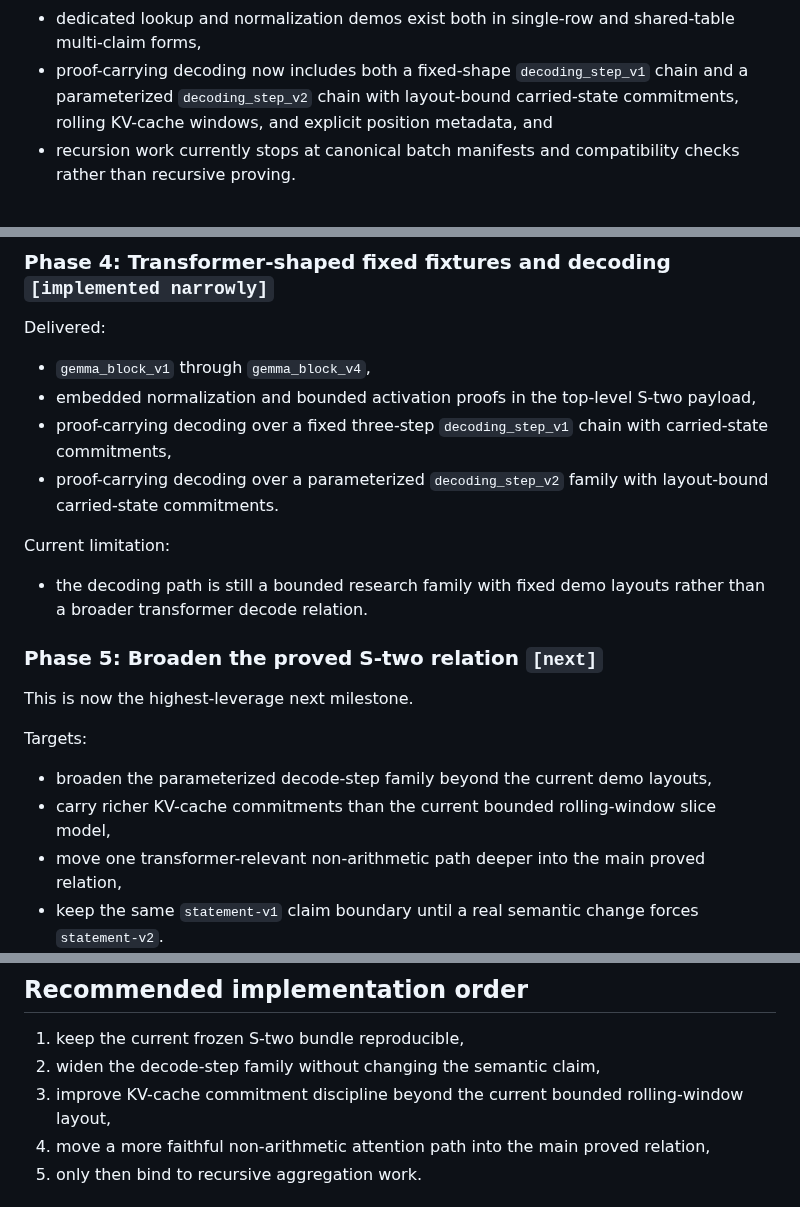
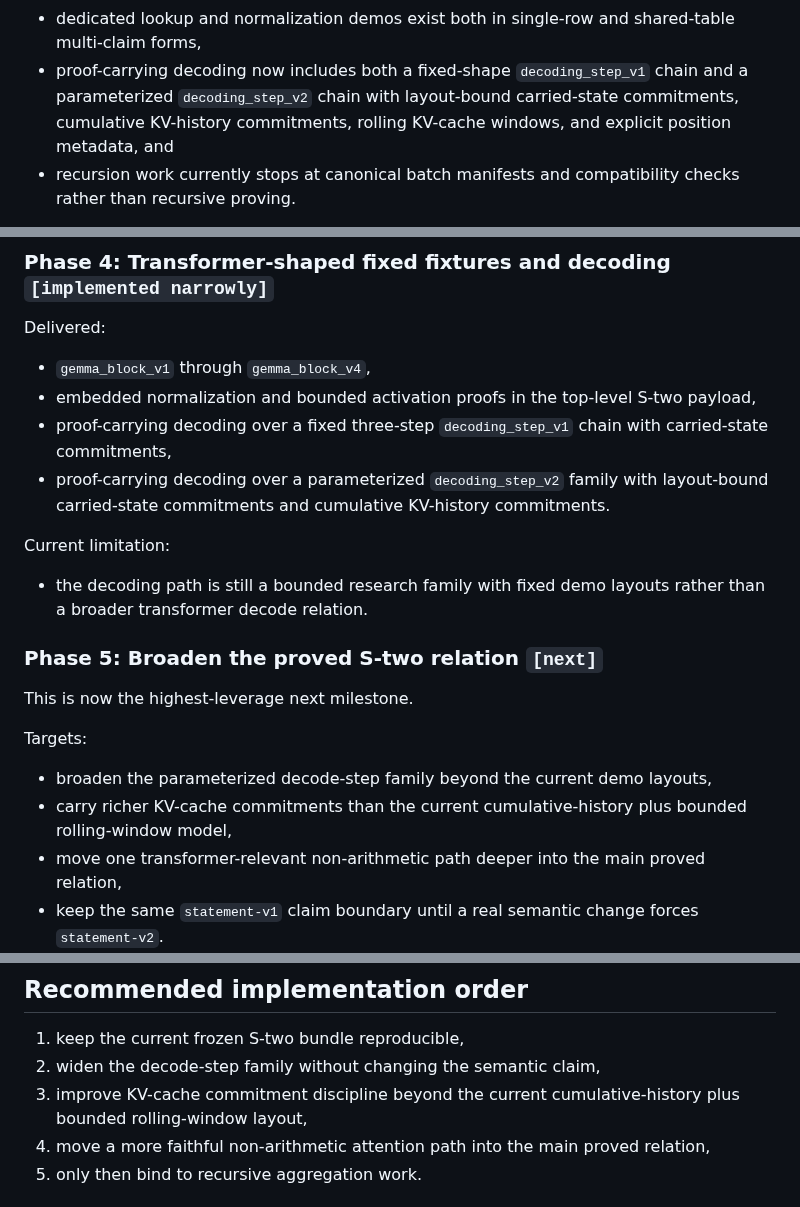
Before and after one commit to omarespejel/llm-provable-computer, a Markdown page: docs/design/stwo-backend-design.md, 3 parts joined by grey strips. GitHub-like rendering.

Commit message:
Document cumulative KV history in phase12

```diff
--- a/docs/design/stwo-backend-design.md
+++ b/docs/design/stwo-backend-design.md
@@ -39,8 +39,8 @@ Today the repository has the following `stwo` properties:
 - dedicated lookup and normalization demos exist both in single-row and shared-table multi-claim
   forms,
 - proof-carrying decoding now includes both a fixed-shape `decoding_step_v1` chain and a
-  parameterized `decoding_step_v2` chain with layout-bound carried-state commitments, rolling
-  KV-cache windows, and explicit position metadata, and
+  parameterized `decoding_step_v2` chain with layout-bound carried-state commitments, cumulative
+  KV-history commitments, rolling KV-cache windows, and explicit position metadata, and
 - recursion work currently stops at canonical batch manifests and compatibility checks rather than
   recursive proving.
 
@@ -183,7 +183,7 @@ Delivered:
 - proof-carrying decoding over a fixed three-step `decoding_step_v1` chain with carried-state
   commitments,
 - proof-carrying decoding over a parameterized `decoding_step_v2` family with layout-bound
-  carried-state commitments.
+  carried-state commitments and cumulative KV-history commitments.
 
 Current limitation:
 
@@ -197,7 +197,7 @@ This is now the highest-leverage next milestone.
 Targets:
 
 - broaden the parameterized decode-step family beyond the current demo layouts,
-- carry richer KV-cache commitments than the current bounded rolling-window slice model,
+- carry richer KV-cache commitments than the current cumulative-history plus bounded rolling-window model,
 - move one transformer-relevant non-arithmetic path deeper into the main proved relation,
 - keep the same `statement-v1` claim boundary until a real semantic change forces `statement-v2`.
 
@@ -295,7 +295,7 @@ theater rather than real progress.
 
 1. keep the current frozen S-two bundle reproducible,
 2. widen the decode-step family without changing the semantic claim,
-3. improve KV-cache commitment discipline beyond the current bounded rolling-window layout,
+3. improve KV-cache commitment discipline beyond the current cumulative-history plus bounded rolling-window layout,
 4. move a more faithful non-arithmetic attention path into the main proved relation,
 5. only then bind to recursive aggregation work.
 
```
Also changed, not shown: README.md (+2 -2 lines).
